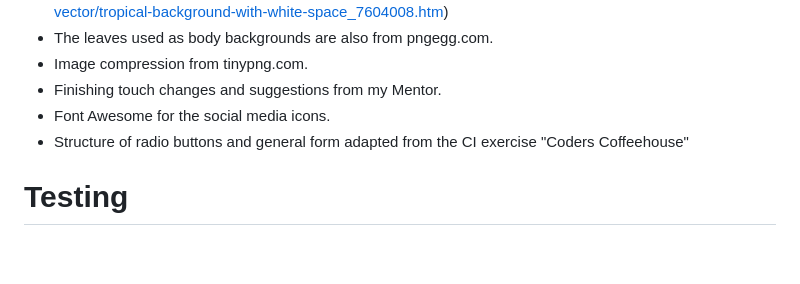
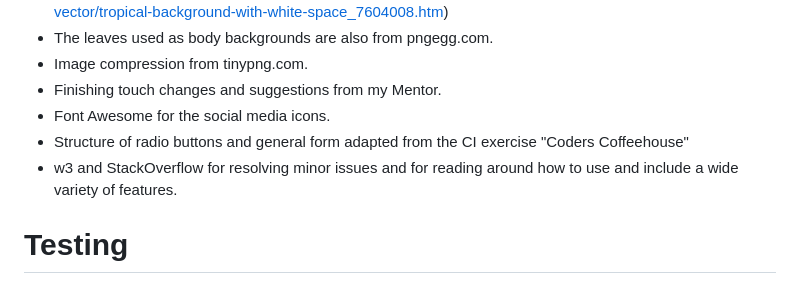
Before and after one commit to ajmccredie/eternal-ink, a Markdown page: README.md, the part around the change. Rendered like a GitHub page; blank space fills up the shorter version.

```diff
--- a/README.md
+++ b/README.md
@@ -131,6 +131,7 @@ Contributions to the Eternal Ink project are welcome! If you have any suggestion
 - Finishing touch changes and suggestions from my Mentor.
 - Font Awesome for the social media icons.
 - Structure of radio buttons and general form adapted from the CI exercise "Coders Coffeehouse"
+- w3 and StackOverflow for resolving minor issues and for reading around how to use and include a wide variety of features.
 
 # Testing
 The site has been launched across a variety of browsers without issue (Chrome, Edge, Firefox and Safari). <br>
```
